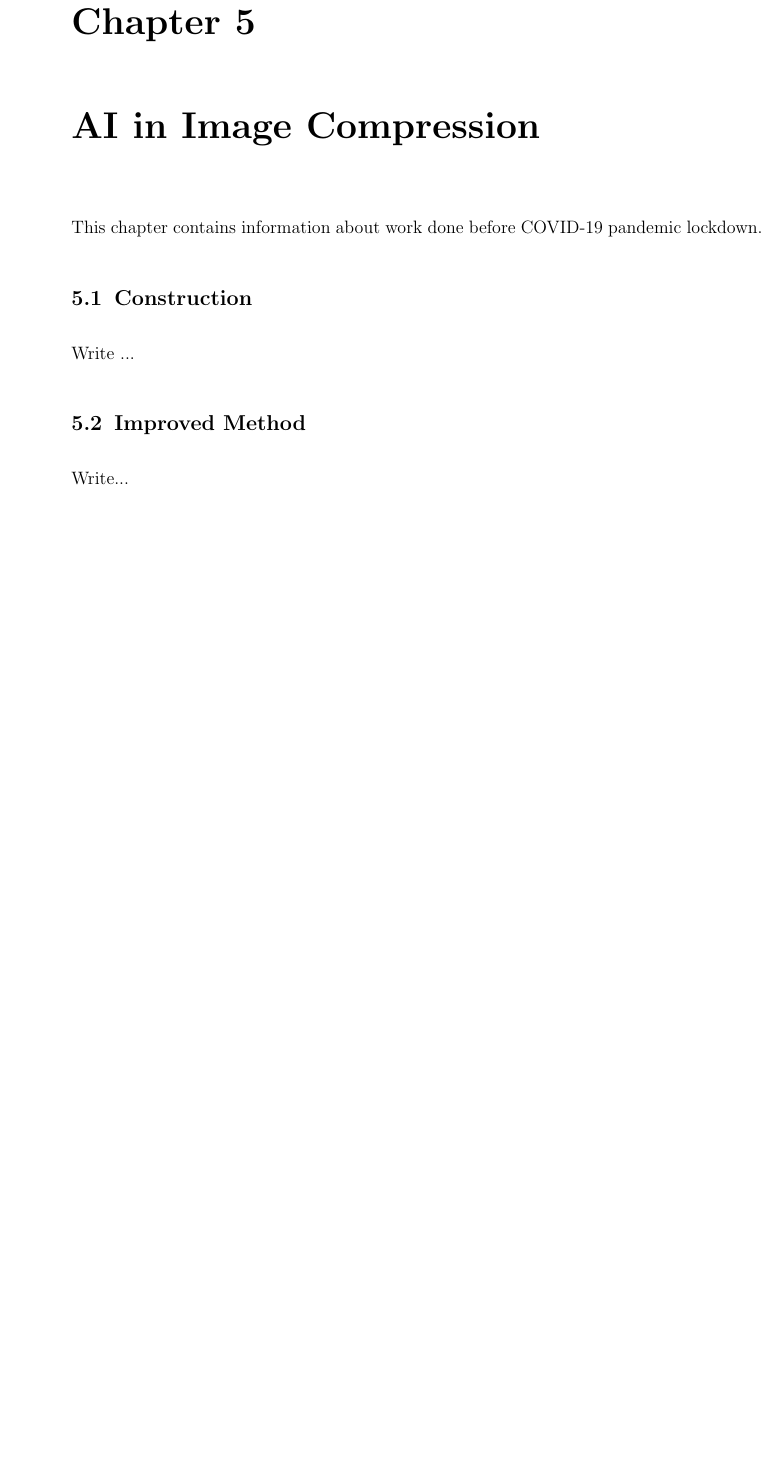
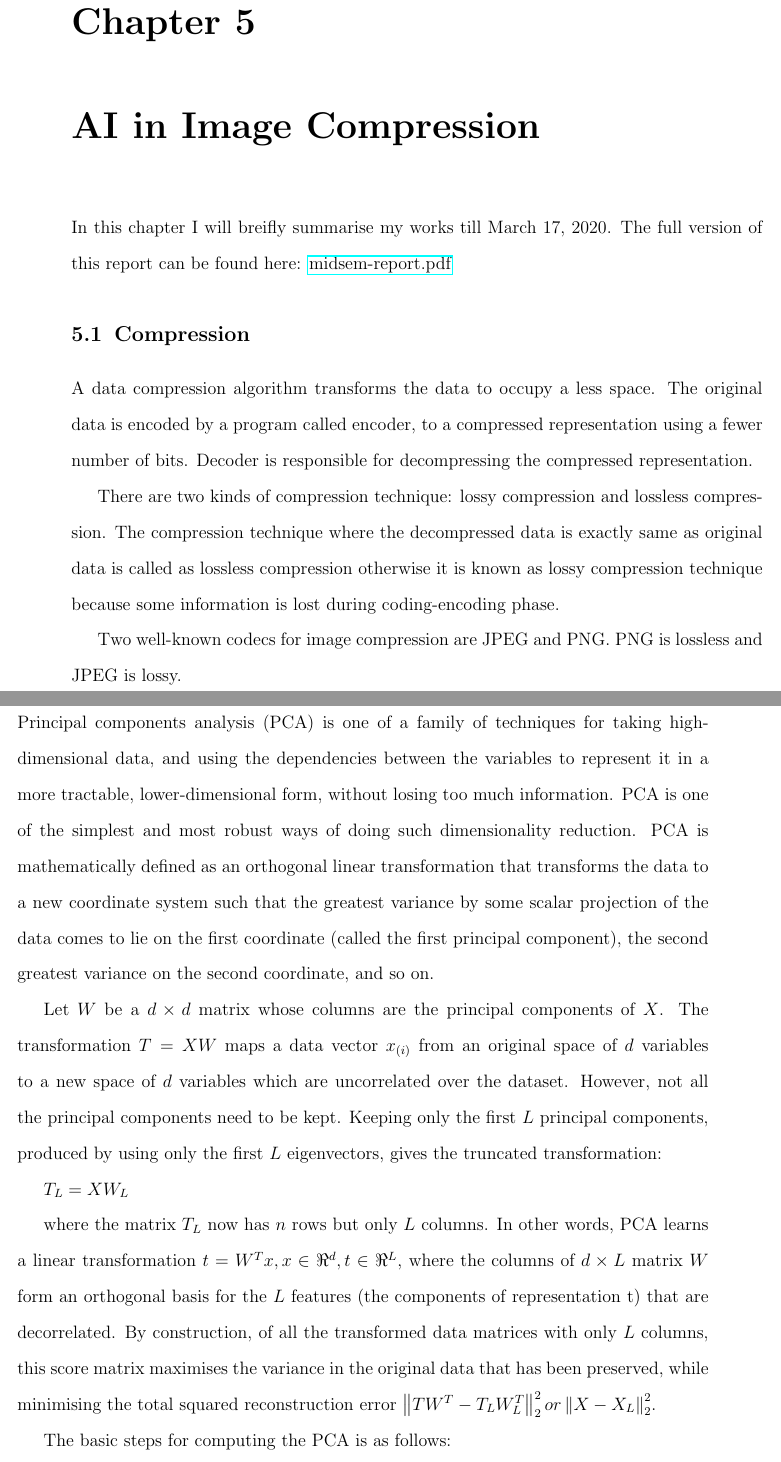
Before and after one commit to KishoreKaushal/btp-report, a LaTeX thesis (latex/btp_report.tex, which reads latex/midsemwork.tex): part of page 42 of 47 before the commit and two parts of pages 43 and 44 of 52 after it, the two joined at a grey line, cut so that both start at the same text, the shorter picture padded with empty space. Compiled offline with pdfLaTeX.

Commit message:
works before march 17

```diff
--- a/latex/midsemwork.tex
+++ b/latex/midsemwork.tex
@@ -1,12 +1,33 @@
 \chapter{AI in Image Compression}
 \label{ch:ai-image-compression}
 
-This chapter contains information about work done before COVID-19 pandemic lockdown.
+In this chapter I will breifly summarise my works till March 17, 2020. The full version of this report can be found here:
+\href{https://github.com/KishoreKaushal/btp-report-phase2/blob/master/btp_report.pdf}{midsem-report.pdf}
 
-\section{Construction}
+\section{Compression}
 
-Write ...
+A data compression algorithm transforms the data to occupy a less space.
+The original data is encoded by a program called encoder, to a compressed  representation using a fewer number of bits.
+Decoder is responsible for decompressing the compressed representation.
 
-\section{Improved Method}
+There are two kinds of compression technique: lossy compression and lossless compression.
+The compression technique where the decompressed data is exactly same as original data is called as lossless compression otherwise it is known as lossy compression technique because some information is lost during coding-encoding phase.
 
-Write...
+Two well-known codecs for image compression are JPEG and PNG. PNG is lossless and JPEG is lossy.
+
+\section{Compression using PCA}
+
+Principal components analysis (PCA) is one of a family of techniques for taking high-dimensional data, and using the dependencies between the variables to represent it in a more tractable, lower-dimensional form, without losing too much information.
+PCA is one of the simplest and most robust ways of doing such dimensionality reduction.
+PCA is mathematically defined as an orthogonal linear transformation that transforms the data to a new coordinate system such that the greatest variance by some scalar projection of the data comes to lie on the first coordinate (called the first principal component), the second greatest variance on the second coordinate, and so on.
+
+
+Let $W$ be a $d \times d$ matrix whose columns are the principal components of $X$. The transformation $T = X W$ maps a data vector $x_{(i)}$ from an original space of $d$ variables to a new space of $d$ variables which are uncorrelated over the dataset. However, not all the principal components need to be kept. Keeping only the first $L$ principal components, produced by using only the first $L$ eigenvectors, gives the truncated transformation:
+
+$T_L = XW_L$
+
+
+where the matrix $T_L$ now has $n$ rows but only $L$ columns. In other words, PCA learns a linear transformation
+$t = W^{T}x, x \in \Re^{d}, t \in \Re^{L}$, where the columns of $d \times L$ matrix $W$ form an orthogonal basis for the $L$ features (the components of representation t) that are decorrelated. By construction, of all the transformed data matrices with only $L$ columns, this score matrix maximises the variance in the original data that has been preserved, while minimising the total squared reconstruction error $\left \| TW^T - T_LW_L^T\right \|_2^2 or \left \| X - X_L \right \|_2^2$.
+
+The basic steps for computing the PCA is as follows:
```
Also changed, not shown: fig/chapter5/ImageCompressionWithPCA.png (added), fig/chapter5/dimensionalityReductionUsingPCA.png (added), fig/chapter5/jpeg-codec.png (added), latex/btp_report.pdf, latex/midsemwork.tex (56 more changed lines).
